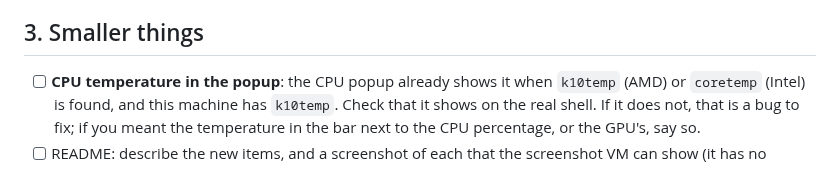
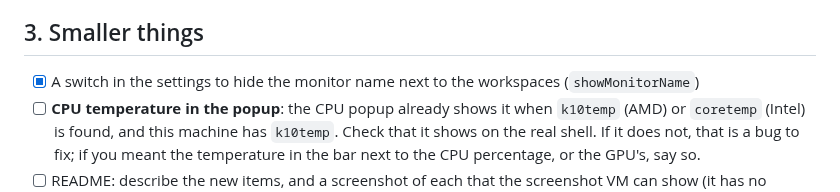
Before and after one commit to Tim-kieboom/sol-shell, a Markdown page: TODO.md, the part around the change. Drawn GitHub-style.

```diff
--- a/TODO.md
+++ b/TODO.md
@@ -38,6 +38,7 @@ Done: the settings window has a **Bar items** section with a chip per item of th
 
 ## 3. Smaller things
 
+- [x] A switch in the settings to hide the monitor name next to the workspaces (`showMonitorName`)
 - [ ] **CPU temperature in the popup**: the CPU popup already shows it when `k10temp` (AMD) or
       `coretemp` (Intel) is found, and this machine has `k10temp`. Check that it shows on the real
       shell. If it does not, that is a bug to fix; if you meant the temperature in the bar next to
```
Also changed, not shown: README.md (+3 -0 lines), docs/screenshots/settings.jpg, docs/screenshots/theme-gruvbox.jpg, docs/screenshots/theme-latte.jpg, docs/screenshots/theme-nord.jpg, 4 other files.
